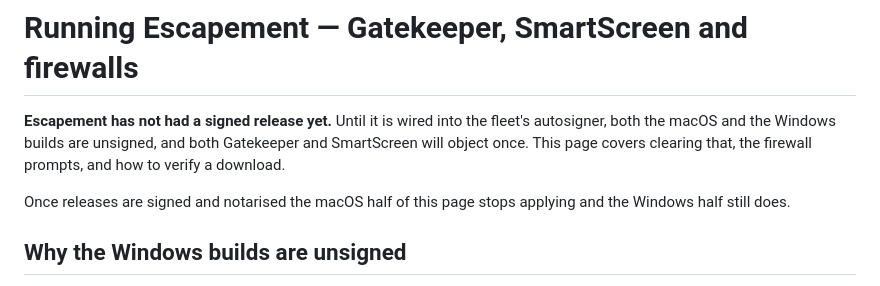
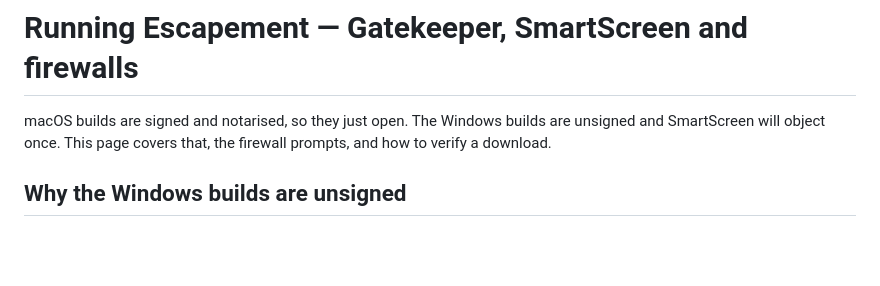
Before and after one commit to stoatworks-labs/escapement, a Markdown page: docs/UNSIGNED.md, the part around the change. Drawn GitHub-style; blank space fills up the shorter version.

Commit message:
Docs: the signing lines match the notarised downloads
The README install note and docs/UNSIGNED.md still said there was no signed
release, a line from before v0.1.0. Every release's macOS assets were replaced
with signed ones after CI, docs/NOTES.md records v0.1.2 as signed and notarised,
and release/notarised.json records v0.1.8's dmg and zip as signed.

Co-Authored-By: Claude Opus 5.5 <noreply@anthropic.com>

```diff
--- a/docs/UNSIGNED.md
+++ b/docs/UNSIGNED.md
@@ -1,12 +1,8 @@
 # Running Escapement — Gatekeeper, SmartScreen and firewalls
 
-**Escapement has not had a signed release yet.** Until it is wired into the
-fleet's autosigner, both the macOS and the Windows builds are unsigned, and both
-Gatekeeper and SmartScreen will object once. This page covers clearing that, the
-firewall prompts, and how to verify a download.
-
-Once releases are signed and notarised the macOS half of this page stops
-applying and the Windows half still does.
+macOS builds are signed and notarised, so they just open. The Windows
+builds are unsigned and SmartScreen will object once. This page covers
+that, the firewall prompts, and how to verify a download.
 
 ## Why the Windows builds are unsigned
 
```
Also changed, not shown: README.md (+3 -2 lines).
